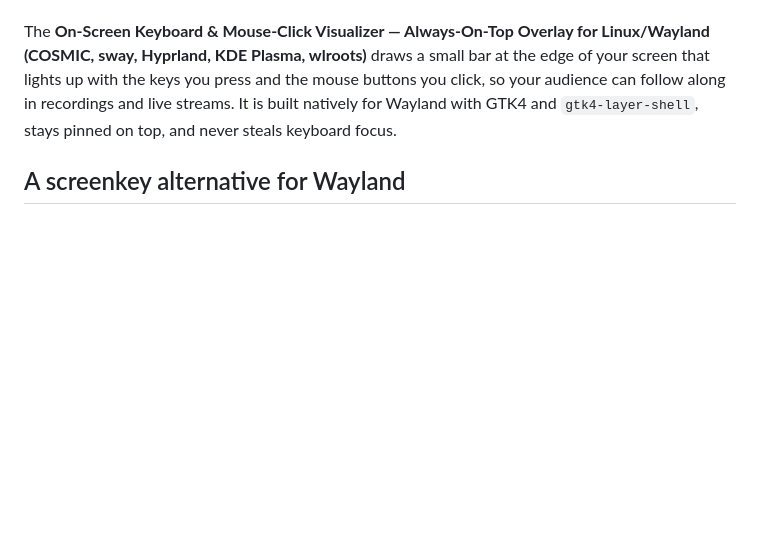
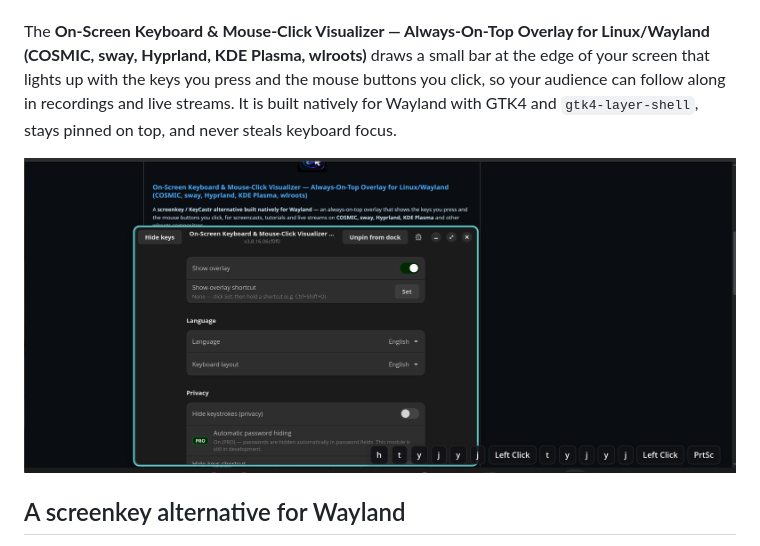
Before and after one commit to VibeCodeBlogger-Public/screenkey-wayland-alternative-with-mouse-clicks-public, a Markdown page: README.md, the part around the change. GitHub-like rendering; pictures changed too: website/overlay-demo.png (added); blank space fills up the shorter version.

Commit message:
Add real overlay screenshot (example) to the site and the README

```diff
--- a/README.md
+++ b/README.md
@@ -9,6 +9,8 @@ screen that lights up with the keys you press and the mouse buttons you click,
 so your audience can follow along in recordings and live streams. It is built
 natively for Wayland with GTK4 and `gtk4-layer-shell`, stays pinned on top, and
 never steals keyboard focus.
+
+![On-Screen Keyboard & Mouse-Click Visualizer overlay in action — the settings window and the overlay bar showing the keys pressed and the mouse clicks](website/overlay-demo.png)
 
 ## A screenkey alternative for Wayland
 
```
Also changed, not shown: 1 other file.
